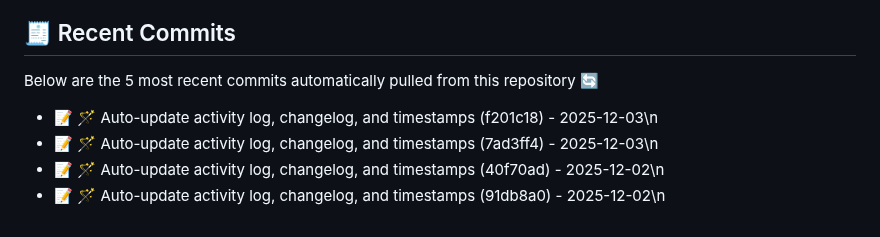
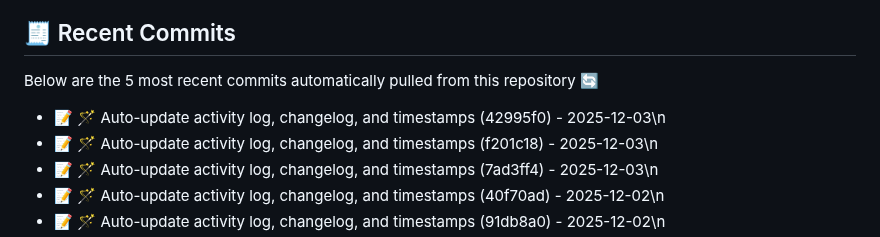
Before and after one commit to jayterry/devops_A7, a Markdown page: README.md, the part around the change. Rendered like a GitHub page.

Commit message:
🪄 Auto-update activity log, changelog, and timestamps

```diff
--- a/README.md
+++ b/README.md
@@ -38,6 +38,7 @@ Here’s a list of my latest GitHub activities automatically updated every few h
 Below are the 5 most recent commits automatically pulled from this repository 🔄
 
 <!--COMMITS:start-->
+- 📝 🪄 Auto-update activity log, changelog, and timestamps (42995f0) - 2025-12-03\n<!--COMMITS:end-->
 - 📝 🪄 Auto-update activity log, changelog, and timestamps (f201c18) - 2025-12-03\n<!--COMMITS:end-->
 - 📝 🪄 Auto-update activity log, changelog, and timestamps (7ad3ff4) - 2025-12-03\n<!--COMMITS:end-->
 - 📝 🪄 Auto-update activity log, changelog, and timestamps (40f70ad) - 2025-12-02\n<!--COMMITS:end-->
```
